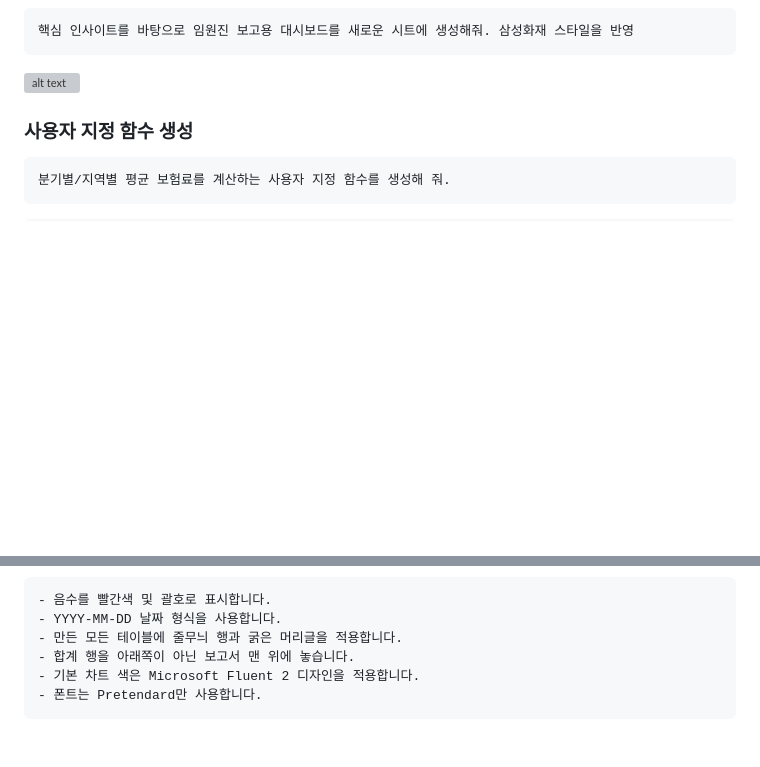
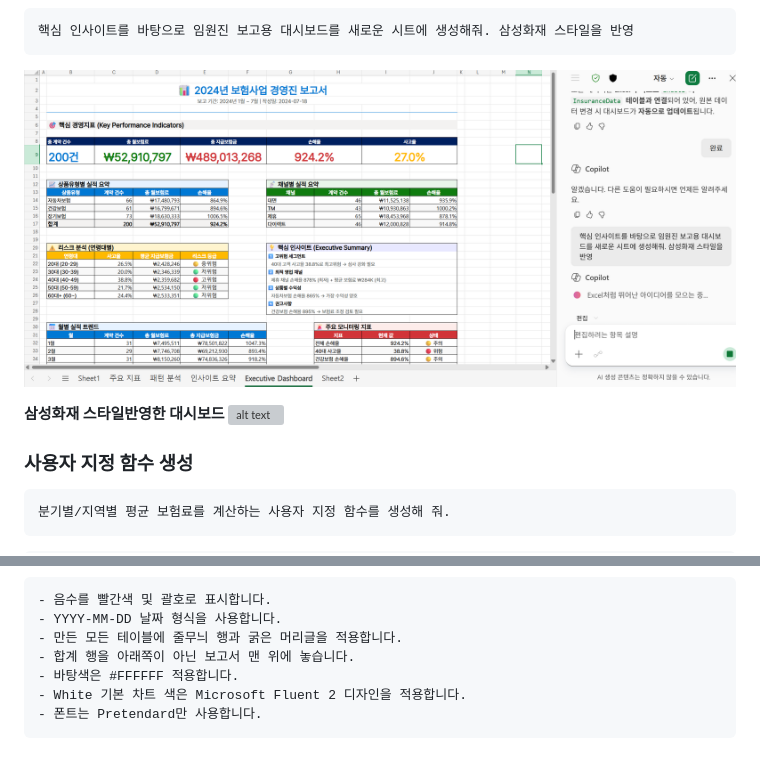
Before and after one commit to aiasdd/SFire, a Markdown page: 03.Excel.md, 2 parts joined by grey strips. Rendered like a GitHub page; pictures changed too: image-17.png (added); blank space fills up the shorter version; grey boxes are pictures that could not be loaded.

````diff
--- a/03.Excel.md
+++ b/03.Excel.md
@@ -64,7 +68,11 @@ InsuranceData 테이블의 데이터에서 나타나는 주요 패턴을 보여
 ```
 핵심 인사이트를 바탕으로 임원진 보고용 대시보드를 새로운 시트에 생성해줘. 삼성화재 스타일을 반영
 ```
+![alt text](image-17.png)
+
+**삼성화재 스타일반영한 대시보드**
 ![alt text](Media/image-9.png)
+
 ### 사용자 지정 함수 생성
 ```
 분기별/지역별 평균 보험료를 계산하는 사용자 지정 함수를 생성해 줘.
@@ -89,6 +98,7 @@ InsuranceData 테이블의 데이터에서 나타나는 주요 패턴을 보여
 - YYYY-MM-DD 날짜 형식을 사용합니다.
 - 만든 모든 테이블에 줄무늬 행과 굵은 머리글을 적용합니다.
 - 합계 행을 아래쪽이 아닌 보고서 맨 위에 놓습니다.
-- 기본 차트 색은 Microsoft Fluent 2 디자인을 적용합니다.
+- 바탕색은 #FFFFFF 적용합니다.
+- White 기본 차트 색은 Microsoft Fluent 2 디자인을 적용합니다.
 - 폰트는 Pretendard만 사용합니다.
 ```
````
Also changed, not shown: other parts of 03.Excel.md (+8 -3 lines), image-14.png (added), image-15.png (added), image-16.png (added), 1 other file.
